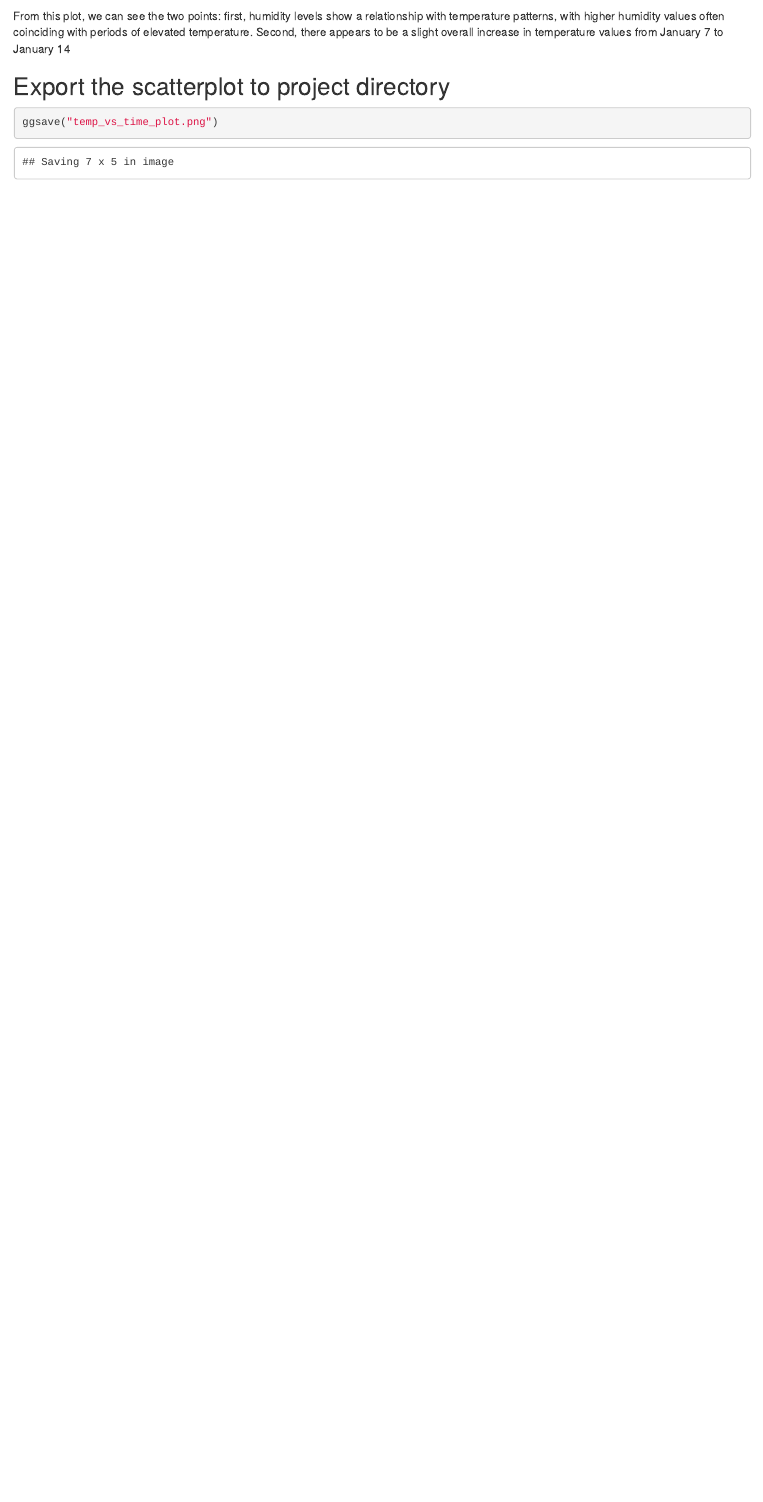
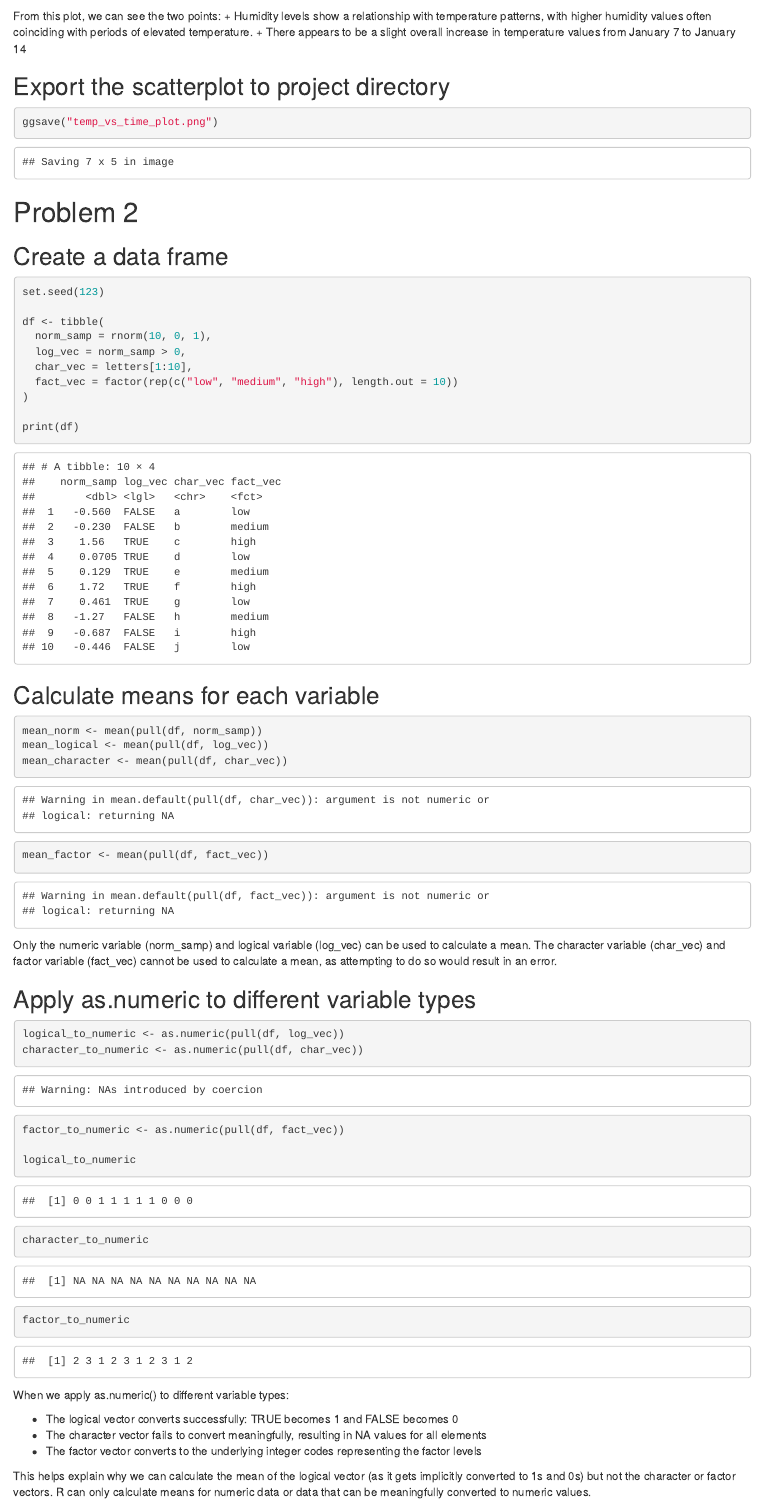
Before and after one commit to XieFenglin1658/p8105_hw1_fx2212, an R Markdown document (p8105_hw1_fx2212.Rmd): the page in a window 1100 px wide, from 1380 px down. The pictures show the output file p8105_hw1_fx2212.html that the author committed with the source, opened offline.

Commit message:
I changed the constructure of the file.I also  created a data frame, calculated the means for each variable, applied as.numeric to different variable types, and made some comments on the outcomes.

````diff
--- a/p8105_hw1_fx2212.Rmd
+++ b/p8105_hw1_fx2212.Rmd
@@ -27,9 +27,55 @@ temp_vs_time_plot <- ggplot(early_january_weather,
 print(temp_vs_time_plot)
 ```
 
-From this plot, we can see the two points: first, humidity levels show a relationship with temperature patterns, with higher humidity values often coinciding with periods of elevated temperature. Second, there appears to be a slight overall increase in temperature values from January 7 to January 14
+From this plot, we can see the two points:
++  Humidity levels show a relationship with temperature patterns, with higher humidity values often coinciding with periods of elevated temperature.
++  There appears to be a slight overall increase in temperature values from January 7 to January 14
 
 ## Export the scatterplot to project directory
 ```{r}
 ggsave("temp_vs_time_plot.png")
 ```
+
+# Problem 2
+## Create a data frame
+```{r}
+set.seed(123)
+
+df <- tibble(
+  norm_samp = rnorm(10, 0, 1),
+  log_vec = norm_samp > 0,
+  char_vec = letters[1:10],
+  fact_vec = factor(rep(c("low", "medium", "high"), length.out = 10))
+)
+
+print(df)
+```
+
+## Calculate means for each variable
+```{r}
+mean_norm <- mean(pull(df, norm_samp))
+mean_logical <- mean(pull(df, log_vec))
+mean_character <- mean(pull(df, char_vec))
+mean_factor <- mean(pull(df, fact_vec))
+```
+
+Only the numeric variable (norm_samp) and logical variable (log_vec) can be used to calculate a mean. The character variable (char_vec) and factor variable (fact_vec) cannot be used to calculate a mean, as attempting to do so would result in an error.
+
+## Apply as.numeric to different variable types
+```{r}
+logical_to_numeric <- as.numeric(pull(df, log_vec))
+character_to_numeric <- as.numeric(pull(df, char_vec))
+factor_to_numeric <- as.numeric(pull(df, fact_vec))
+
+logical_to_numeric
+character_to_numeric
+factor_to_numeric
+```
+
+When we apply as.numeric() to different variable types:
+
++  The logical vector converts successfully: TRUE becomes 1 and FALSE becomes 0
++  The character vector fails to convert meaningfully, resulting in NA values for all elements
++  The factor vector converts to the underlying integer codes representing the factor levels
+
+This helps explain why we can calculate the mean of the logical vector (as it gets implicitly converted to 1s and 0s) but not the character or factor vectors. R can only calculate means for numeric data or data that can be meaningfully converted to numeric values.
````
Also changed, not shown: p8105_hw1_fx2212.html.
